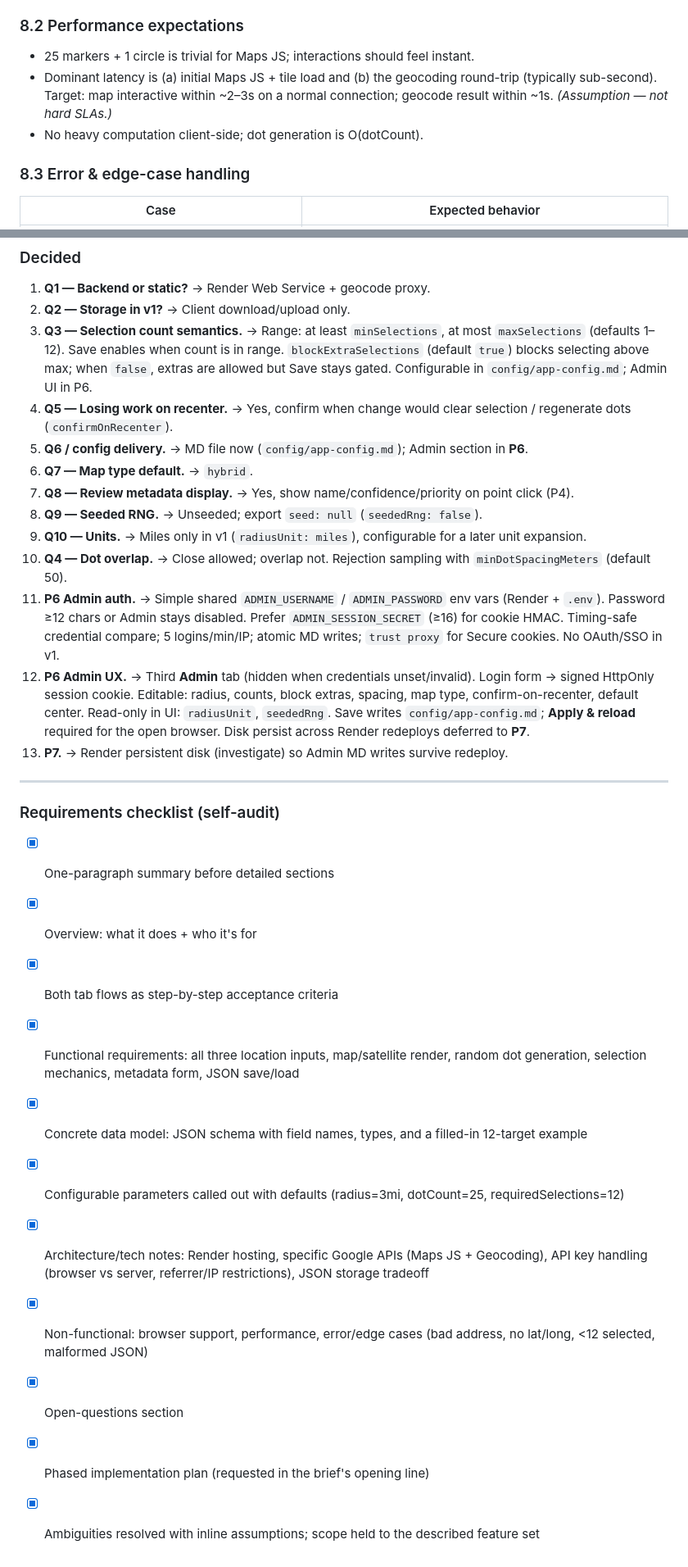
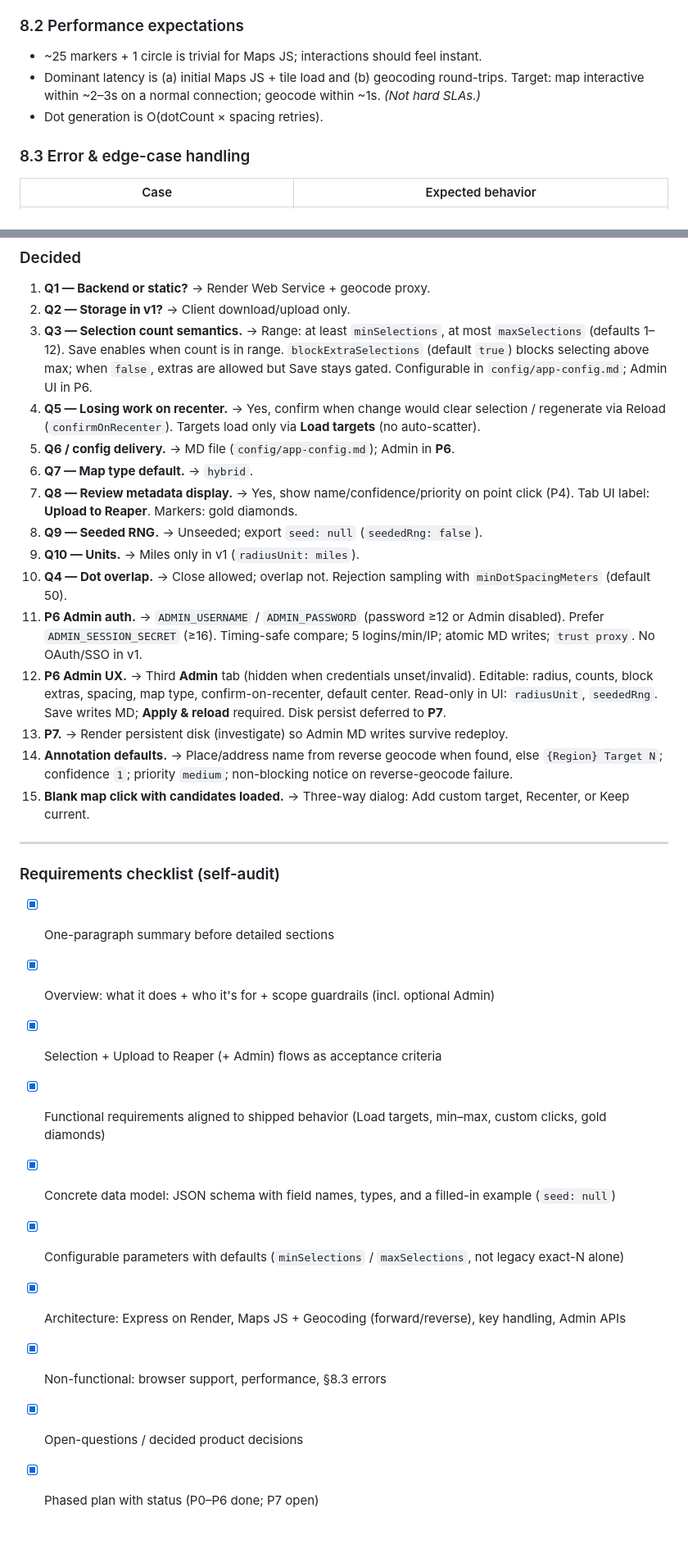
Before and after one commit to StephenForte/MQ9_Reaper, a Markdown page: target-selection-app-PRD.md, 2 parts joined by grey strips. Shown at 82% size. GitHub-like rendering; blank space fills up the shorter version.

```diff
--- a/target-selection-app-PRD.md
+++ b/target-selection-app-PRD.md
@@ -275,8 +297,8 @@ Evergreen desktop browsers, latest two versions: Chrome, Edge, Firefox, Safari.
 
 ### 8.2 Performance expectations
-- 25 markers + 1 circle is trivial for Maps JS; interactions should feel instant.
-- Dominant latency is (a) initial Maps JS + tile load and (b) the geocoding round-trip (typically sub-second). Target: map interactive within ~2–3s on a normal connection; geocode result within ~1s. *(Assumption — not hard SLAs.)*
-- No heavy computation client-side; dot generation is O(dotCount).
+- ~25 markers + 1 circle is trivial for Maps JS; interactions should feel instant.
+- Dominant latency is (a) initial Maps JS + tile load and (b) geocoding round-trips. Target: map interactive within ~2–3s on a normal connection; geocode within ~1s. *(Not hard SLAs.)*
+- Dot generation is O(dotCount × spacing retries).
 
 ### 8.3 Error & edge-case handling
 | Case | Expected behavior |
@@ -321,28 +342,29 @@ Evergreen desktop browsers, latest two versions: Chrome, Edge, Firefox, Safari.
 1. **Q1 — Backend or static?** → Render Web Service + geocode proxy.
 2. **Q2 — Storage in v1?** → Client download/upload only.
 3. **Q3 — Selection count semantics.** → Range: at least `minSelections`, at most `maxSelections` (defaults 1–12). Save enables when count is in range. `blockExtraSelections` (default `true`) blocks selecting above max; when `false`, extras are allowed but Save stays gated. Configurable in `config/app-config.md`; Admin UI in P6.
-4. **Q5 — Losing work on recenter.** → Yes, confirm when change would clear selection / regenerate dots (`confirmOnRecenter`).
-5. **Q6 / config delivery.** → MD file now (`config/app-config.md`); Admin section in **P6**.
+4. **Q5 — Losing work on recenter.** → Yes, confirm when change would clear selection / regenerate via Reload (`confirmOnRecenter`). Targets load only via **Load targets** (no auto-scatter).
+5. **Q6 / config delivery.** → MD file (`config/app-config.md`); Admin in **P6**.
 6. **Q7 — Map type default.** → `hybrid`.
-7. **Q8 — Review metadata display.** → Yes, show name/confidence/priority on point click (P4).
+7. **Q8 — Review metadata display.** → Yes, show name/confidence/priority on point click (P4). Tab UI label: **Upload to Reaper**. Markers: gold diamonds.
 8. **Q9 — Seeded RNG.** → Unseeded; export `seed: null` (`seededRng: false`).
-9. **Q10 — Units.** → Miles only in v1 (`radiusUnit: miles`), configurable for a later unit expansion.
+9. **Q10 — Units.** → Miles only in v1 (`radiusUnit: miles`).
 10. **Q4 — Dot overlap.** → Close allowed; overlap not. Rejection sampling with `minDotSpacingMeters` (default 50).
-11. **P6 Admin auth.** → Simple shared `ADMIN_USERNAME` / `ADMIN_PASSWORD` env vars (Render + `.env`). Password ≥12 chars or Admin stays disabled. Prefer `ADMIN_SESSION_SECRET` (≥16) for cookie HMAC. Timing-safe credential compare; 5 logins/min/IP; atomic MD writes; `trust proxy` for Secure cookies. No OAuth/SSO in v1.
-12. **P6 Admin UX.** → Third **Admin** tab (hidden when credentials unset/invalid). Login form → signed HttpOnly session cookie. Editable: radius, counts, block extras, spacing, map type, confirm-on-recenter, default center. Read-only in UI: `radiusUnit`, `seededRng`. Save writes `config/app-config.md`; **Apply & reload** required for the open browser. Disk persist across Render redeploys deferred to **P7**.
+11. **P6 Admin auth.** → `ADMIN_USERNAME` / `ADMIN_PASSWORD` (password ≥12 or Admin disabled). Prefer `ADMIN_SESSION_SECRET` (≥16). Timing-safe compare; 5 logins/min/IP; atomic MD writes; `trust proxy`. No OAuth/SSO in v1.
+12. **P6 Admin UX.** → Third **Admin** tab (hidden when credentials unset/invalid). Editable: radius, counts, block extras, spacing, map type, confirm-on-recenter, default center. Read-only in UI: `radiusUnit`, `seededRng`. Save writes MD; **Apply & reload** required. Disk persist deferred to **P7**.
 13. **P7.** → Render persistent disk (investigate) so Admin MD writes survive redeploy.
+14. **Annotation defaults.** → Place/address name from reverse geocode when found, else `{Region} Target N`; confidence `1`; priority `medium`; non-blocking notice on reverse-geocode failure.
+15. **Blank map click with candidates loaded.** → Three-way dialog: Add custom target, Recenter, or Keep current.
 
 ---
 
 ### Requirements checklist (self-audit)
 - [x] One-paragraph summary before detailed sections
-- [x] Overview: what it does + who it's for
-- [x] Both tab flows as step-by-step acceptance criteria
-- [x] Functional requirements: all three location inputs, map/satellite render, random dot generation, selection mechanics, metadata form, JSON save/load
-- [x] Concrete data model: JSON schema with field names, types, and a filled-in 12-target example
-- [x] Configurable parameters called out with defaults (radius=3mi, dotCount=25, requiredSelections=12)
-- [x] Architecture/tech notes: Render hosting, specific Google APIs (Maps JS + Geocoding), API key handling (browser vs server, referrer/IP restrictions), JSON storage tradeoff
-- [x] Non-functional: browser support, performance, error/edge cases (bad address, no lat/long, <12 selected, malformed JSON)
-- [x] Open-questions section
-- [x] Phased implementation plan (requested in the brief's opening line)
-- [x] Ambiguities resolved with inline assumptions; scope held to the described feature set
+- [x] Overview: what it does + who it's for + scope guardrails (incl. optional Admin)
+- [x] Selection + Upload to Reaper (+ Admin) flows as acceptance criteria
+- [x] Functional requirements aligned to shipped behavior (Load targets, min–max, custom clicks, gold diamonds)
+- [x] Concrete data model: JSON schema with field names, types, and a filled-in example (`seed: null`)
+- [x] Configurable parameters with defaults (`minSelections` / `maxSelections`, not legacy exact-N alone)
+- [x] Architecture: Express on Render, Maps JS + Geocoding (forward/reverse), key handling, Admin APIs
+- [x] Non-functional: browser support, performance, §8.3 errors
+- [x] Open-questions / decided product decisions
+- [x] Phased plan with status (P0–P6 done; P7 open)
```
Also changed, not shown: other parts of target-selection-app-PRD.md (+127 -106 lines).
